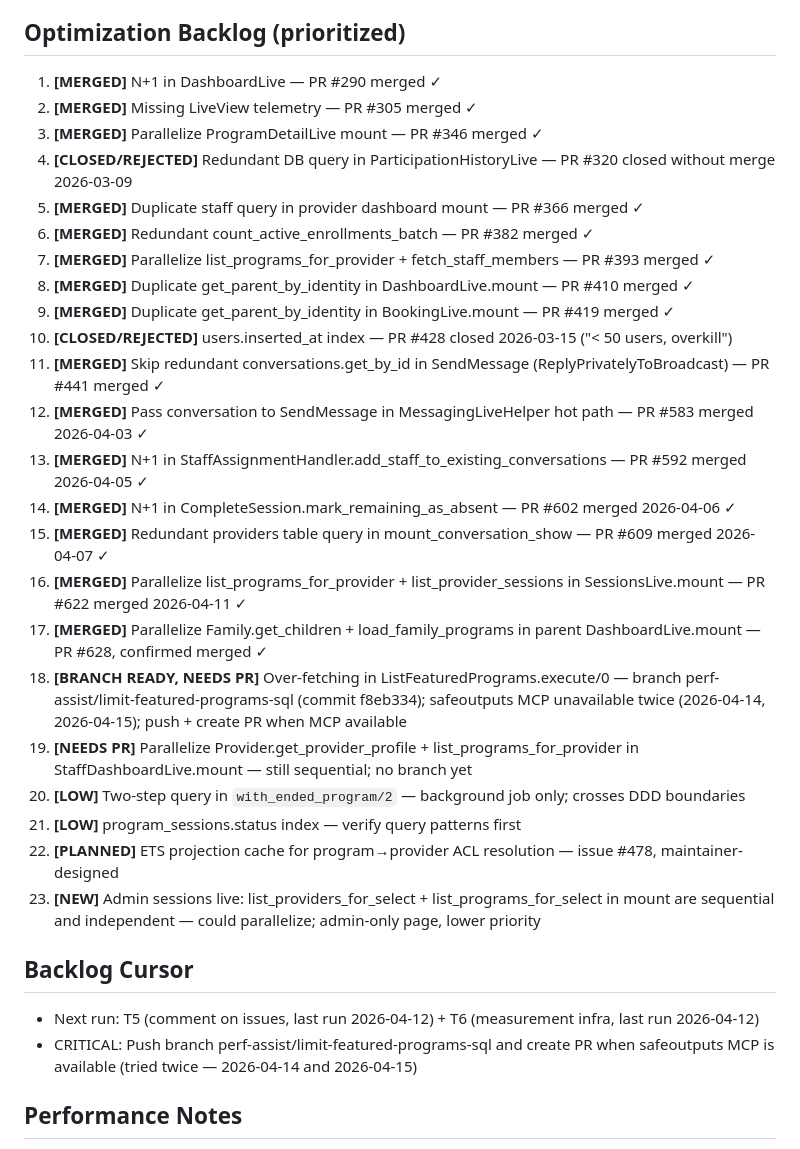
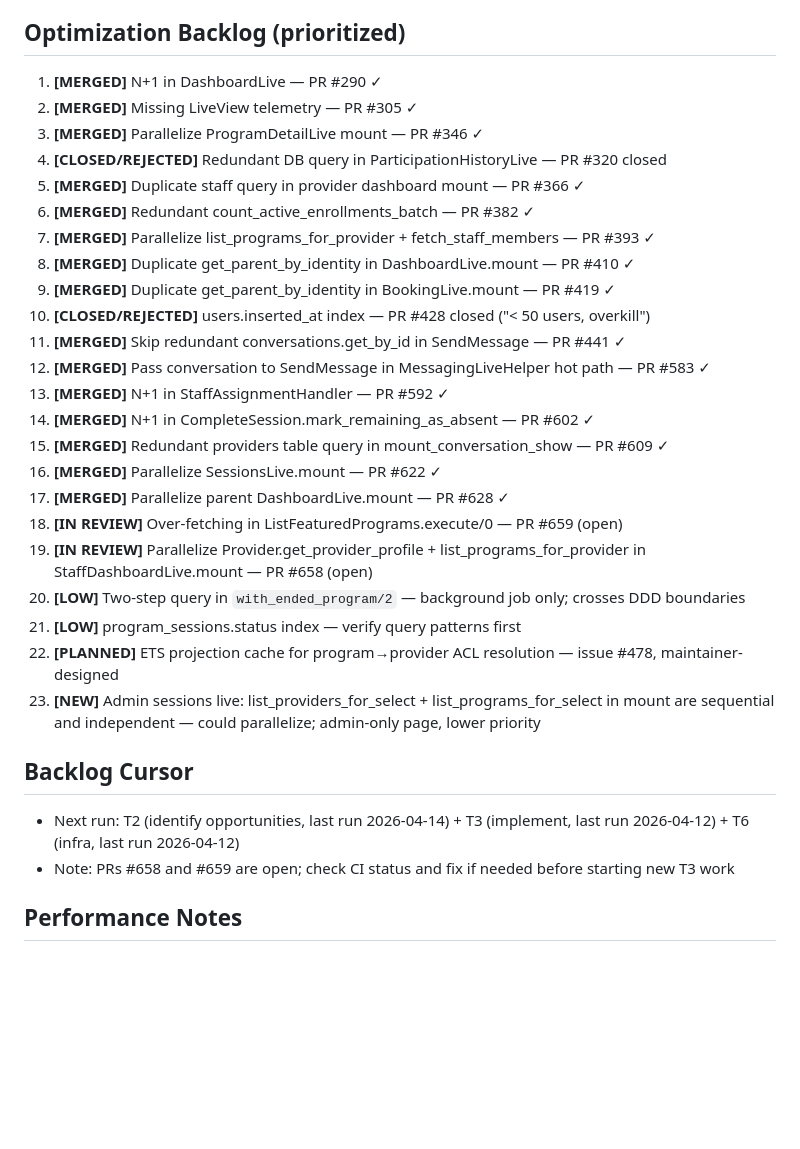
Before and after one commit to MaxPayne89/prime-youth, a Markdown page: state.md, the part around one of its changes. Rendered like a GitHub page; blank space fills up the shorter version.

```diff
--- a/state.md
+++ b/state.md
@@ -36,32 +34,32 @@
 
 ## Optimization Backlog (prioritized)
-1. **[MERGED]** N+1 in DashboardLive — PR #290 merged ✓
-2. **[MERGED]** Missing LiveView telemetry — PR #305 merged ✓
-3. **[MERGED]** Parallelize ProgramDetailLive mount — PR #346 merged ✓
-4. **[CLOSED/REJECTED]** Redundant DB query in ParticipationHistoryLive — PR #320 closed without merge 2026-03-09
-5. **[MERGED]** Duplicate staff query in provider dashboard mount — PR #366 merged ✓
-6. **[MERGED]** Redundant count_active_enrollments_batch — PR #382 merged ✓
-7. **[MERGED]** Parallelize list_programs_for_provider + fetch_staff_members — PR #393 merged ✓
-8. **[MERGED]** Duplicate get_parent_by_identity in DashboardLive.mount — PR #410 merged ✓
-9. **[MERGED]** Duplicate get_parent_by_identity in BookingLive.mount — PR #419 merged ✓
-10. **[CLOSED/REJECTED]** users.inserted_at index — PR #428 closed 2026-03-15 ("< 50 users, overkill")
-11. **[MERGED]** Skip redundant conversations.get_by_id in SendMessage (ReplyPrivatelyToBroadcast) — PR #441 merged ✓
-12. **[MERGED]** Pass conversation to SendMessage in MessagingLiveHelper hot path — PR #583 merged 2026-04-03 ✓
-13. **[MERGED]** N+1 in StaffAssignmentHandler.add_staff_to_existing_conversations — PR #592 merged 2026-04-05 ✓
-14. **[MERGED]** N+1 in CompleteSession.mark_remaining_as_absent — PR #602 merged 2026-04-06 ✓
-15. **[MERGED]** Redundant providers table query in mount_conversation_show — PR #609 merged 2026-04-07 ✓
-16. **[MERGED]** Parallelize list_programs_for_provider + list_provider_sessions in SessionsLive.mount — PR #622 merged 2026-04-11 ✓
-17. **[MERGED]** Parallelize Family.get_children + load_family_programs in parent DashboardLive.mount — PR #628, confirmed merged ✓
-18. **[BRANCH READY, NEEDS PR]** Over-fetching in ListFeaturedPrograms.execute/0 — branch perf-assist/limit-featured-programs-sql (commit f8eb334); safeoutputs MCP unavailable twice (2026-04-14, 2026-04-15); push + create PR when MCP available
-19. **[NEEDS PR]** Parallelize Provider.get_provider_profile + list_programs_for_provider in StaffDashboardLive.mount — still sequential; no branch yet
+1. **[MERGED]** N+1 in DashboardLive — PR #290 ✓
+2. **[MERGED]** Missing LiveView telemetry — PR #305 ✓
+3. **[MERGED]** Parallelize ProgramDetailLive mount — PR #346 ✓
+4. **[CLOSED/REJECTED]** Redundant DB query in ParticipationHistoryLive — PR #320 closed
+5. **[MERGED]** Duplicate staff query in provider dashboard mount — PR #366 ✓
+6. **[MERGED]** Redundant count_active_enrollments_batch — PR #382 ✓
+7. **[MERGED]** Parallelize list_programs_for_provider + fetch_staff_members — PR #393 ✓
+8. **[MERGED]** Duplicate get_parent_by_identity in DashboardLive.mount — PR #410 ✓
+9. **[MERGED]** Duplicate get_parent_by_identity in BookingLive.mount — PR #419 ✓
+10. **[CLOSED/REJECTED]** users.inserted_at index — PR #428 closed ("< 50 users, overkill")
+11. **[MERGED]** Skip redundant conversations.get_by_id in SendMessage — PR #441 ✓
+12. **[MERGED]** Pass conversation to SendMessage in MessagingLiveHelper hot path — PR #583 ✓
+13. **[MERGED]** N+1 in StaffAssignmentHandler — PR #592 ✓
+14. **[MERGED]** N+1 in CompleteSession.mark_remaining_as_absent — PR #602 ✓
+15. **[MERGED]** Redundant providers table query in mount_conversation_show — PR #609 ✓
+16. **[MERGED]** Parallelize SessionsLive.mount — PR #622 ✓
+17. **[MERGED]** Parallelize parent DashboardLive.mount — PR #628 ✓
+18. **[IN REVIEW]** Over-fetching in ListFeaturedPrograms.execute/0 — PR #659 (open)
+19. **[IN REVIEW]** Parallelize Provider.get_provider_profile + list_programs_for_provider in StaffDashboardLive.mount — PR #658 (open)
 20. **[LOW]** Two-step query in `with_ended_program/2` — background job only; crosses DDD boundaries
 21. **[LOW]** program_sessions.status index — verify query patterns first
 22. **[PLANNED]** ETS projection cache for program→provider ACL resolution — issue #478, maintainer-designed
 23. **[NEW]** Admin sessions live: list_providers_for_select + list_programs_for_select in mount are sequential and independent — could parallelize; admin-only page, lower priority
 
 ## Backlog Cursor
-- Next run: T5 (comment on issues, last run 2026-04-12) + T6 (measurement infra, last run 2026-04-12)
-- CRITICAL: Push branch perf-assist/limit-featured-programs-sql and create PR when safeoutputs MCP is available (tried twice — 2026-04-14 and 2026-04-15)
+- Next run: T2 (identify opportunities, last run 2026-04-14) + T3 (implement, last run 2026-04-12) + T6 (infra, last run 2026-04-12)
+- Note: PRs #658 and #659 are open; check CI status and fix if needed before starting new T3 work
 
 ## Performance Notes
 - Phoenix app with OpenTelemetry + Honeycomb configured for production tracing
```
Also changed, not shown: other parts of state.md (+14 -20 lines).
